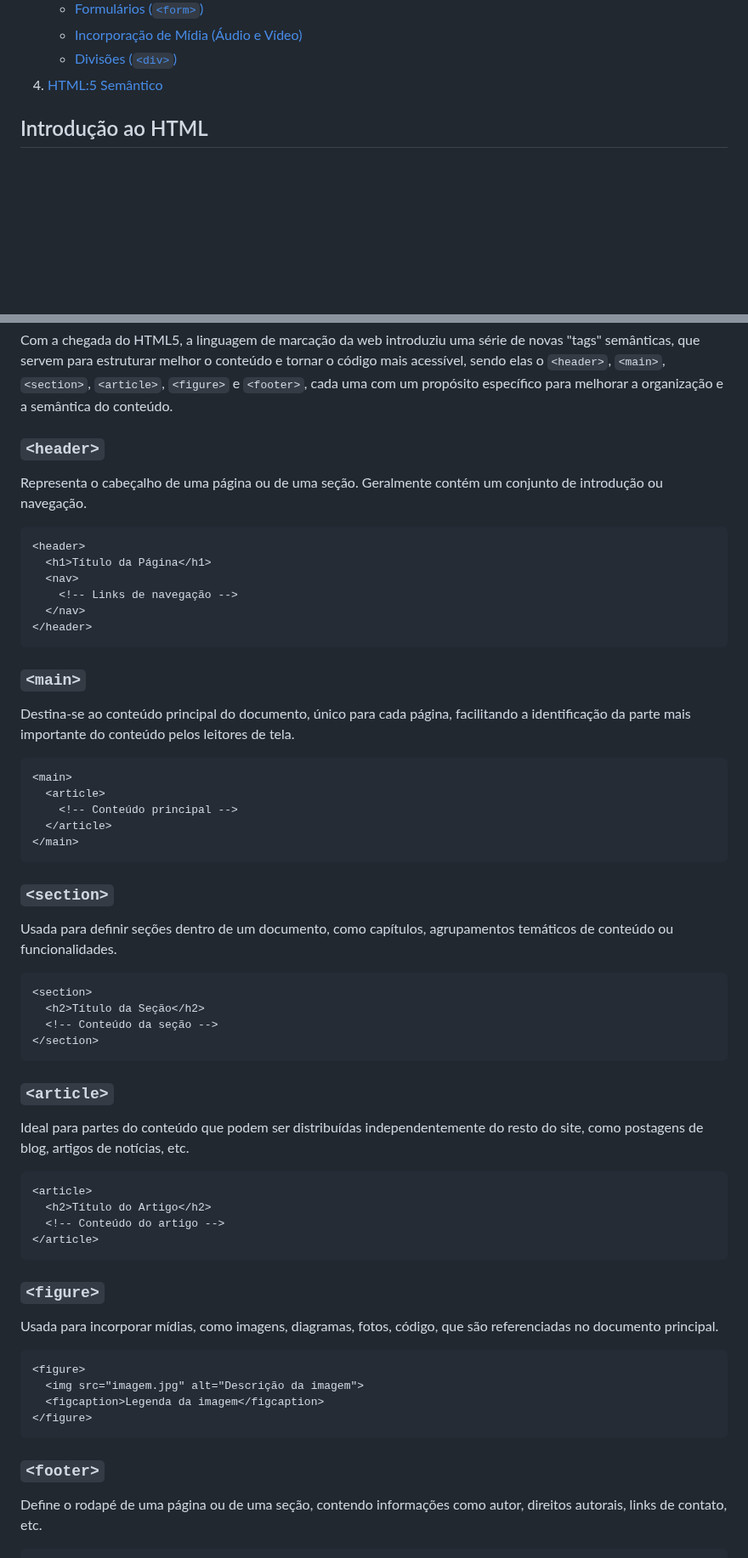
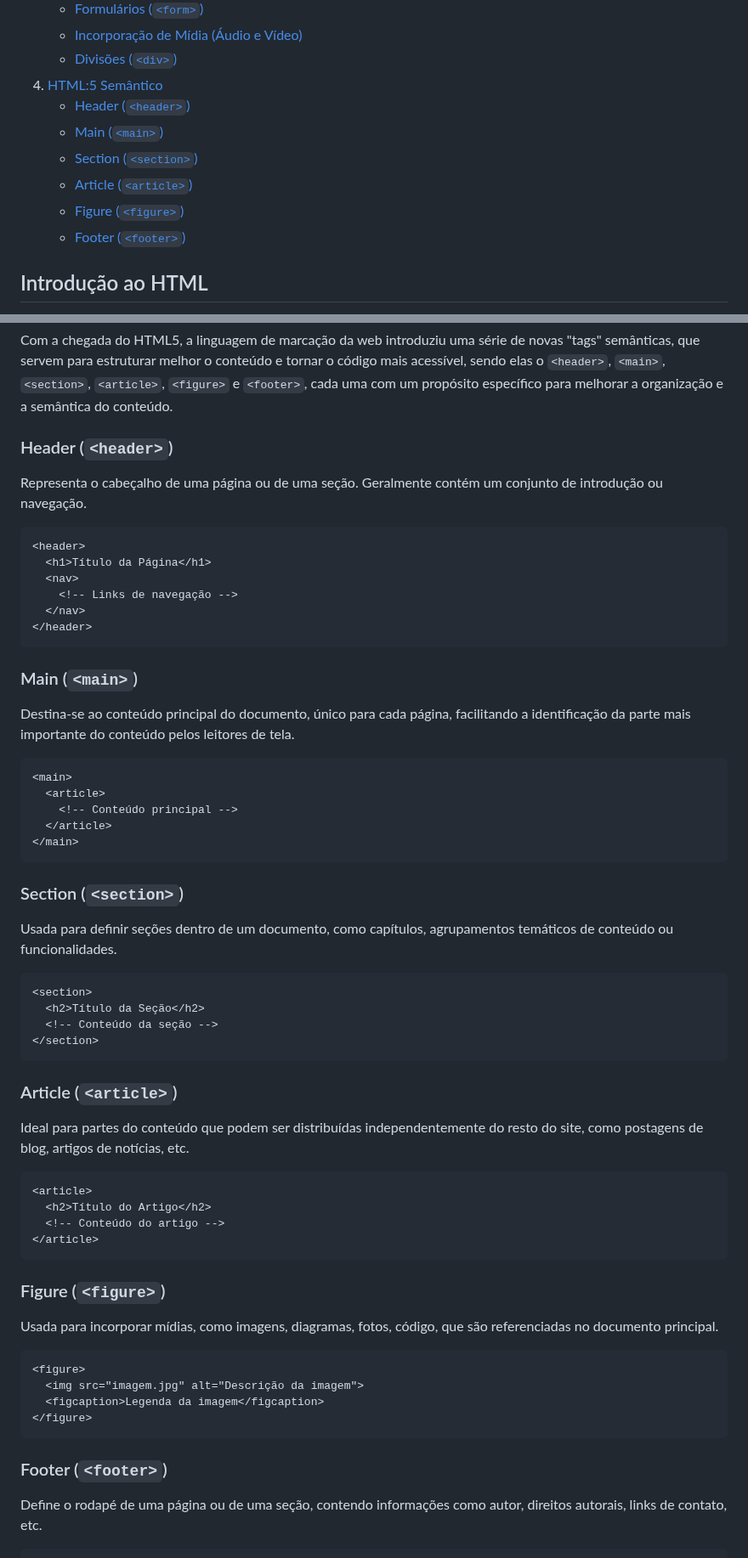
Before and after one commit to annielymariah/web-course, a Markdown page: README.md, 2 parts joined by grey strips. Shown at 85% size. Drawn GitHub-style; blank space fills up the shorter version.

Commit message:
Finalizando documentação Readme

````diff
--- a/README.md
+++ b/README.md
@@ -21,7 +21,13 @@ Esta branch foi criada para documentar e compartilhar o conhecimento que adquiri
    - [Formulários (`<form>`)](#formulários)
    - [Incorporação de Mídia (Áudio e Vídeo)](#incorporação-de-mídia)
    - [Divisões (`<div>`)](#divisões)
-4. [HTML:5 Semântico](#html:5-semântico)
+4. [HTML:5 Semântico](#html5-semântico)
+   - [Header (`<header>`)](#header-header)
+   - [Main (`<main>`)](#main-main)
+   - [Section (`<section>`)](#section-section)
+   - [Article (`<article>`)](#article-article)
+   - [Figure (`<figure>`)](#figure-figure)
+   - [Footer (`<footer>`)](#footer-footer)
 
 
 ## Introdução ao HTML
@@ -443,7 +449,7 @@ Exemplo de Div:
 
 Com a chegada do HTML5, a linguagem de marcação da web introduziu uma série de novas "tags" semânticas, que servem para estruturar melhor o conteúdo e tornar o código mais acessível, sendo elas o `<header>`, `<main>`, `<section>`, `<article>`, `<figure>` e `<footer>`, cada uma com um propósito específico para melhorar a organização e a semântica do conteúdo.
 
-### `<header>`
+### Header (`<header>`)
 Representa o cabeçalho de uma página ou de uma seção. Geralmente contém um conjunto de introdução ou navegação.
 
 ```html
@@ -455,7 +461,7 @@ Representa o cabeçalho de uma página ou de uma seção. Geralmente contém um
 </header>
 ```
 
-### `<main>`
+### Main (`<main>`)
 Destina-se ao conteúdo principal do documento, único para cada página, facilitando a identificação da parte mais importante do conteúdo pelos leitores de tela.
 
 ```html
@@ -466,7 +472,7 @@ Destina-se ao conteúdo principal do documento, único para cada página, facili
 </main>
 ```
 
-### `<section>`
+### Section (`<section>`)
 Usada para definir seções dentro de um documento, como capítulos, agrupamentos temáticos de conteúdo ou funcionalidades.
 
 ```html
@@ -476,7 +482,7 @@ Usada para definir seções dentro de um documento, como capítulos, agrupamento
 </section>
 ```
 
-### `<article>`
+### Article (`<article>`)
 Ideal para partes do conteúdo que podem ser distribuídas independentemente do resto do site, como postagens de blog, artigos de notícias, etc.
 
 ```html
@@ -486,7 +492,7 @@ Ideal para partes do conteúdo que podem ser distribuídas independentemente do
 </article>
 ```
 
-### `<figure>`
+### Figure (`<figure>`)
 Usada para incorporar mídias, como imagens, diagramas, fotos, código, que são referenciadas no documento principal.
 
 ```html
@@ -496,7 +502,7 @@ Usada para incorporar mídias, como imagens, diagramas, fotos, código, que são
 </figure>
 ```
 
-### `<footer>`
+### Footer (`<footer>`)
 Define o rodapé de uma página ou de uma seção, contendo informações como autor, direitos autorais, links de contato, etc.
 
 ```html
````
